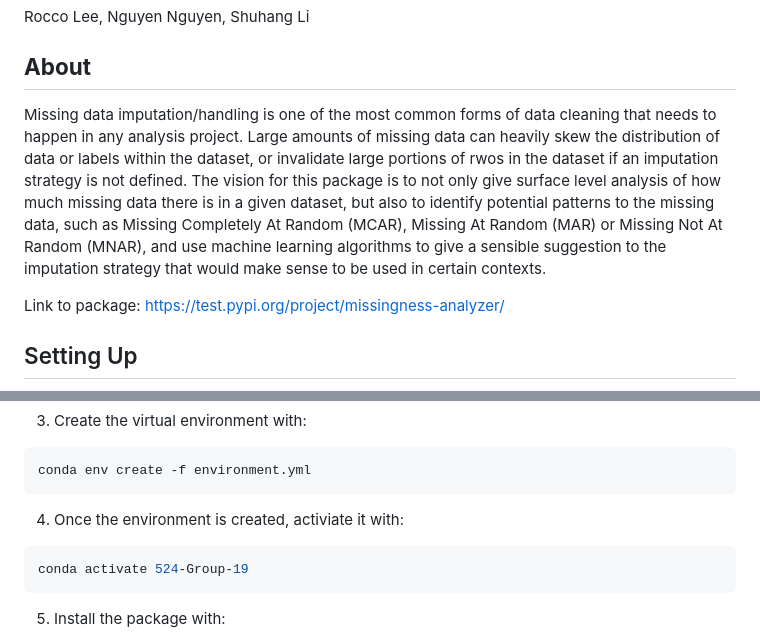
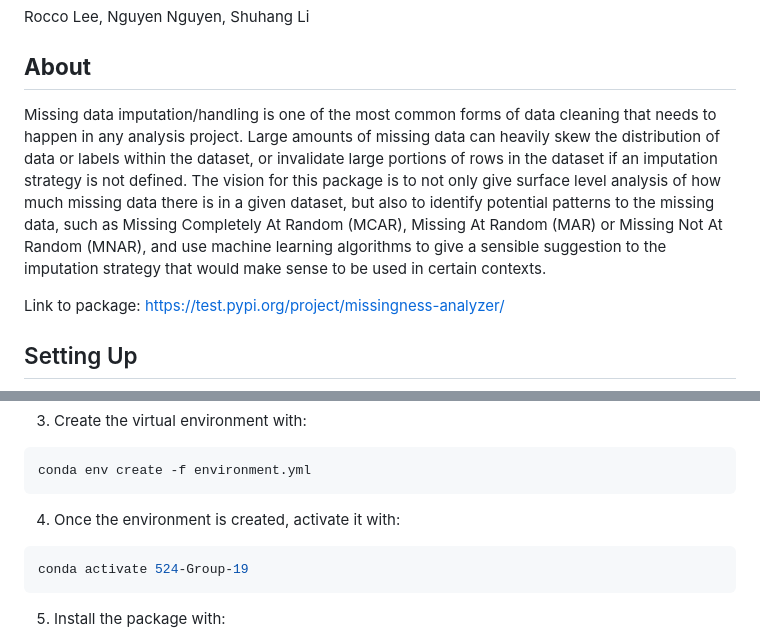
Before and after one commit to UBC-MDS/DSCI-524-Group_19_Missingness_Analyzer, a Markdown page: README.md, 2 parts joined by grey strips. Rendered like a GitHub page.

````diff
--- a/README.md
+++ b/README.md
@@ -10,7 +10,7 @@ Rocco Lee, Nguyen Nguyen, Shuhang Li
 
 ## **About**
 
-Missing data imputation/handling is one of the most common forms of data cleaning that needs to happen in any analysis project. Large amounts of missing data can heavily skew the distribution of data or labels within the dataset, or invalidate large portions of rwos in the dataset if an imputation strategy is not defined. The vision for this package is to not only give surface level analysis of how much missing data there is in a given dataset, but also to identify potential patterns to the missing data, such as Missing Completely At Random (MCAR), Missing At Random (MAR) or Missing Not At Random (MNAR), and use machine learning algorithms to give a sensible suggestion to the imputation strategy that would make sense to be used in certain contexts.
+Missing data imputation/handling is one of the most common forms of data cleaning that needs to happen in any analysis project. Large amounts of missing data can heavily skew the distribution of data or labels within the dataset, or invalidate large portions of rows in the dataset if an imputation strategy is not defined. The vision for this package is to not only give surface level analysis of how much missing data there is in a given dataset, but also to identify potential patterns to the missing data, such as Missing Completely At Random (MCAR), Missing At Random (MAR) or Missing Not At Random (MNAR), and use machine learning algorithms to give a sensible suggestion to the imputation strategy that would make sense to be used in certain contexts.
 
 Link to package: https://test.pypi.org/project/missingness-analyzer/
 
@@ -32,7 +32,7 @@ git clone git@github.com:your_name_here/missingness_analyzer.git
 conda env create -f environment.yml
 ```
 
-4.  Once the environment is created, activiate it with:
+4.  Once the environment is created, activate it with:
 
 ``` bash
 conda activate 524-Group-19
````
Also changed, not shown: other parts of README.md (+35 -6 lines).
